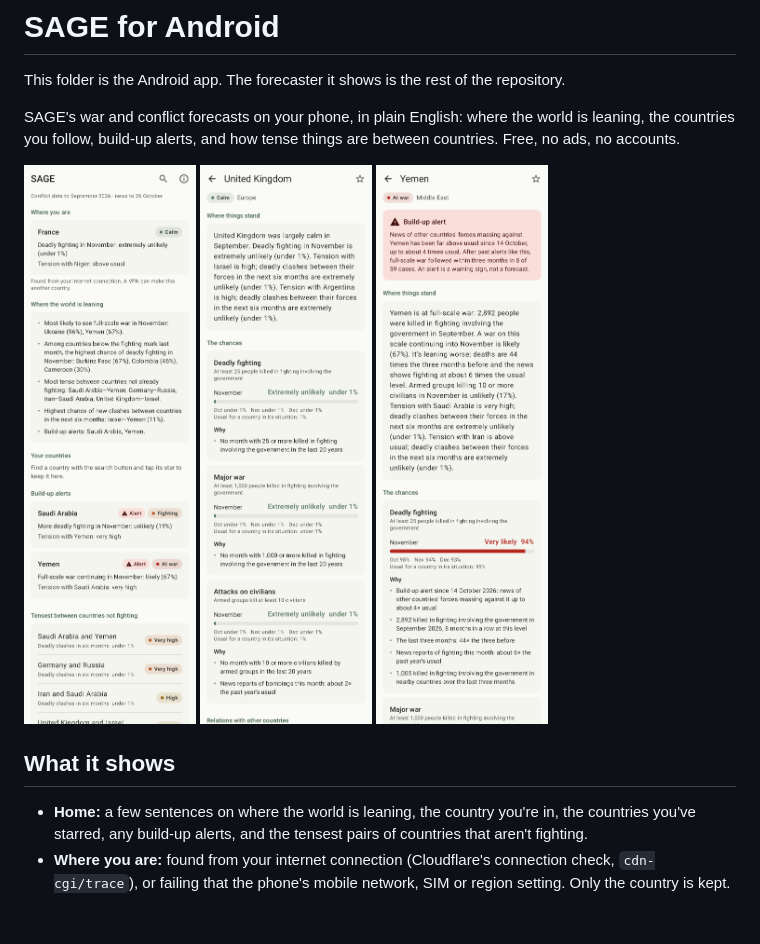
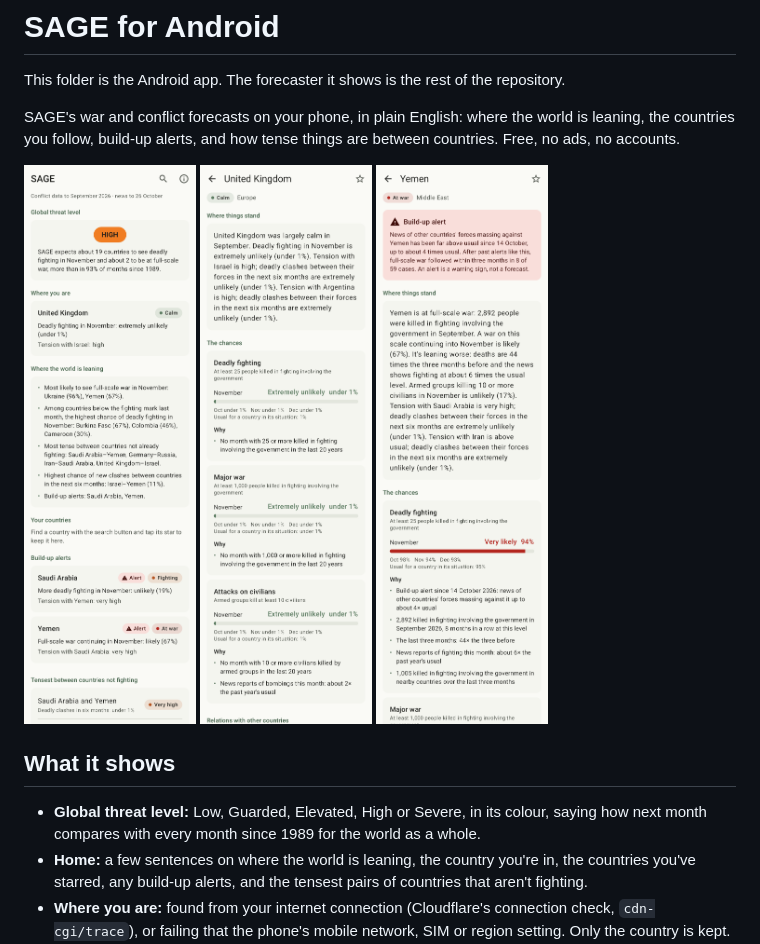
Before and after one commit to Hostu404/SAGE, a Markdown page: android/README.md, the part around the change printed below. Rendered like a GitHub page; pictures changed too: android/docs/01-home.png; blank space fills up the shorter version.

```diff
--- a/android/README.md
+++ b/android/README.md
@@ -15,6 +15,9 @@ things are between countries. Free, no ads, no accounts.
 
 ## What it shows
 
+- **Global threat level:** Low, Guarded, Elevated, High or Severe, in its
+  colour, saying how next month compares with every month since 1989 for the
+  world as a whole.
 - **Home:** a few sentences on where the world is leaning, the country you're
   in, the countries you've starred, any build-up alerts, and the tensest pairs
   of countries that aren't fighting.
```
Also changed, not shown: other parts of android/README.md (+1 -1 lines), README.md (+13 -0 lines), 10 other files.
